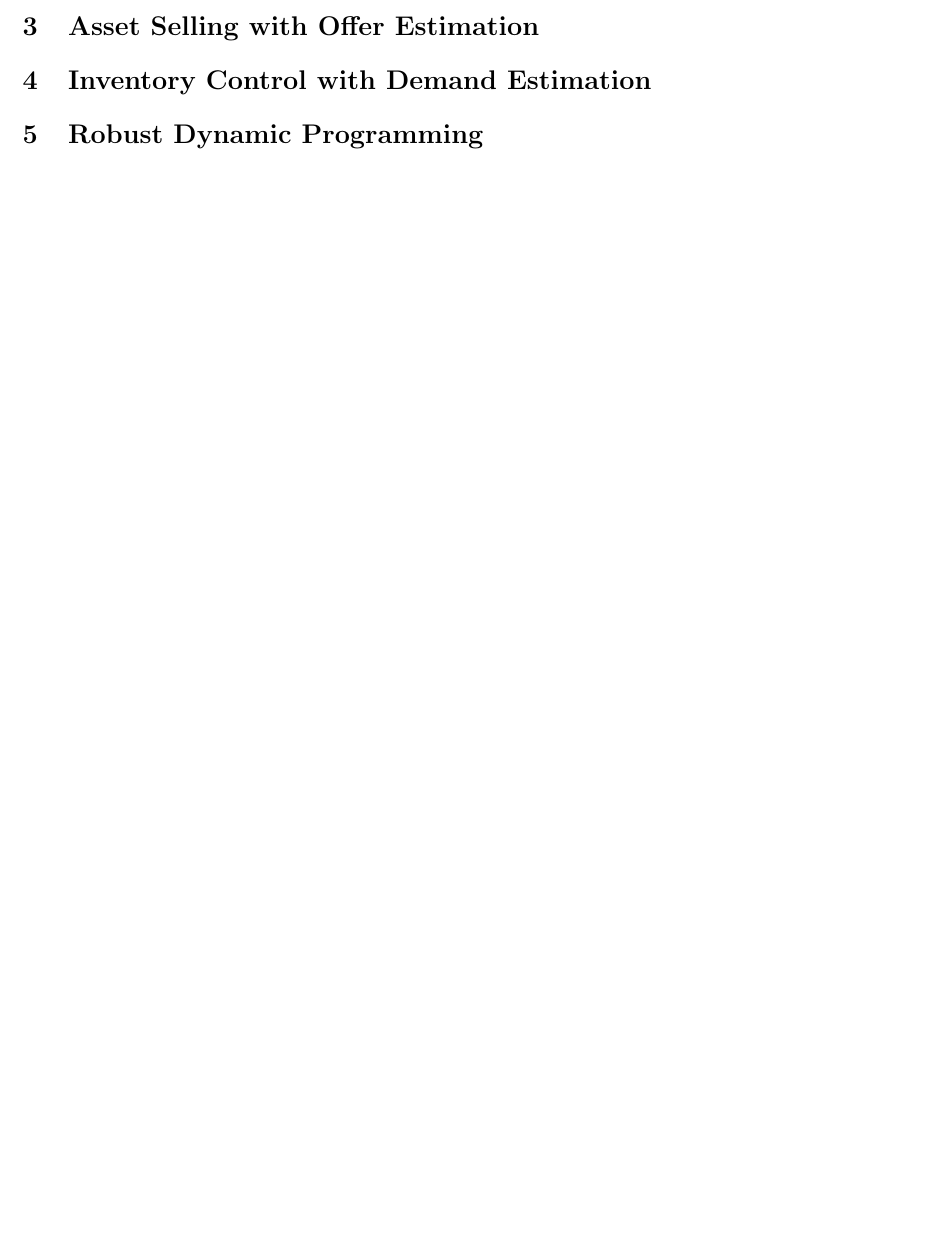
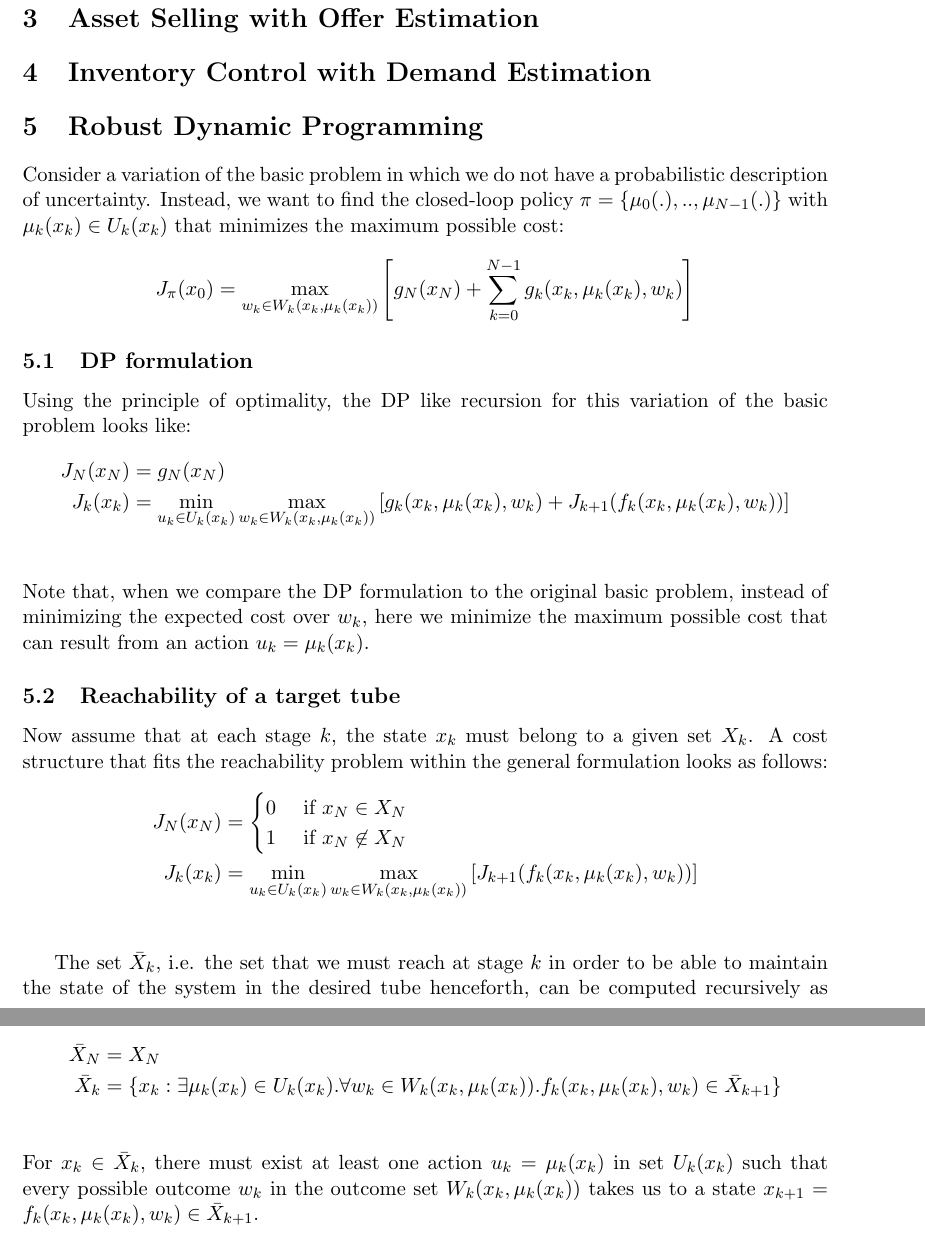
Before and after one commit to bgse-a-team/Stoch, a LaTeX problem sheet (problemset4/latex/14D006_PS4.tex): part of page 2 of 2 before the commit and two parts of pages 3 and 4 of 4 after it, the two joined at a grey line, cut so that both start at the same text, the shorter picture padded with empty space. Compiled offline with pdfLaTeX.

Commit message:
Added P5

```diff
--- a/problemset4/latex/14D006_PS4.tex
+++ b/problemset4/latex/14D006_PS4.tex
@@ -99,6 +99,35 @@ where $K_{k+1}$ is a function of $A_{k}$, $B_{k}$, $Q_{k}$ and $R_{k}$.
 % Problem 5 %
 %%%%%%%%
 \section{Robust Dynamic Programming}
+Consider a variation of the basic problem in which we do not have a probabilistic description of uncertainty. Instead, we want to find the closed-loop policy $\pi = \{\mu_0(.),..,\mu_{N-1}(.)\}$ with $\mu_k(x_k) \in U_k(x_k)$ that minimizes the maximum possible cost:
+$$
+J_{\pi}(x_0) = \max_{w_k \in W_k(x_k,\mu_k(x_k))} \left[ g_N(x_N) + \sum_{k=0}^{N-1} g_k(x_k,\mu_k(x_k), w_k)\right]
+$$
 
+\subsection{DP formulation}
+Using the principle of optimality, the DP like recursion for this variation of the basic problem looks like:
+\begin{align*}
+J_{N}(x_{N}) &= g_N(x_N)\\
+J_{k}(x_{k}) &= \min_{u_k \in U_k(x_k)} \max_{w_k \in W_k(x_k,\mu_k(x_k))} \left[ g_k(x_k,\mu_k(x_k),w_k) + J_{k+1}(f_k(x_k,\mu_k(x_k),w_k))\right]\\
+\end{align*}
+Note that, when we compare the DP formulation to the original basic problem, instead of minimizing the expected cost over $w_k$, here we minimize the maximum possible cost that can result from an action $u_k=\mu_k(x_k)$.
+
+\subsection{Reachability of a target tube}
+Now assume that at each stage $k$, the state $x_k$ must belong to a given set $X_k$. A cost structure that fits the reachability problem within the general formulation looks as follows:
+\begin{align*}
+J_{N}(x_{N}) &=
+\begin{cases}
+0 & \text{ if } x_N \in X_N\\
+1 & \text{ if } x_N \not\in X_N
+\end{cases}\\
+J_{k}(x_{k}) &= \min_{u_k \in U_k(x_k)} \max_{w_k \in W_k(x_k,\mu_k(x_k))} \left[ J_{k+1}(f_k(x_k,\mu_k(x_k),w_k))\right]\\
+\end{align*}
+
+The set $\bar{X}_k$, i.e. the set that we must reach at stage $k$ in order to be able to maintain the state of the system in the desired tube henceforth, can be computed recursively as follows:
+\begin{align*}
+\bar{X}_N &= X_N\\
+\bar{X}_k &= \{x_k: \exists \mu_k(x_k) \in U_k(x_k).\forall w_k\in W_k(x_k,\mu_k(x_k)).f_k(x_k,\mu_k(x_k),w_k) \in \bar{X}_{k+1}\}\\
+\end{align*}
+For $x_k \in \bar{X}_k$, there must exist at least one action $u_k=\mu_k(x_k)$ in set $U_k(x_k)$ such that every possible outcome $w_k$ in the outcome set $W_k(x_k,\mu_k(x_k))$ takes us to a state $x_{k+1} = f_k(x_k,\mu_k(x_k),w_k) \in \bar{X}_{k+1}$.
 
 \end{document}
```
Also changed, not shown: problemset4/latex/14D006_PS4.pdf, 3 other files.
